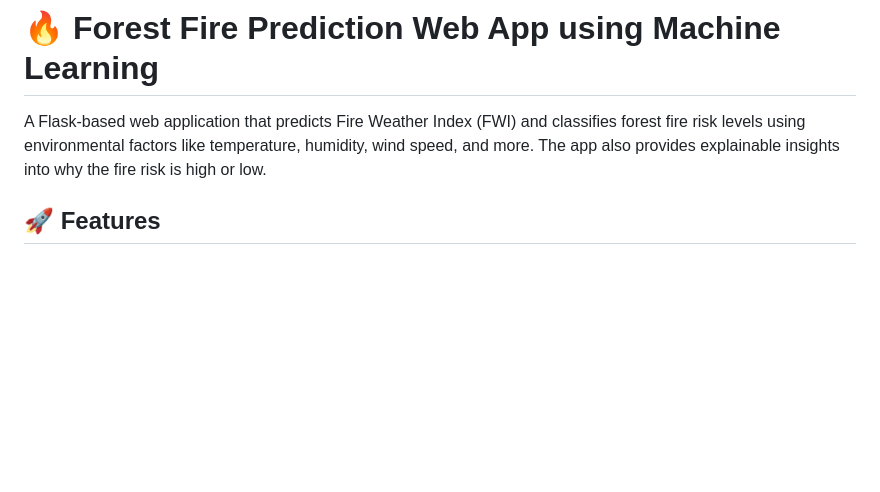
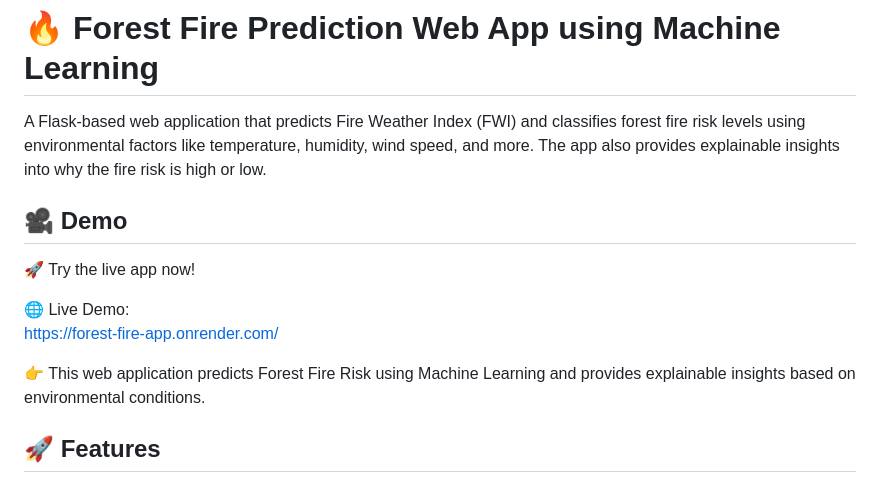
Before and after one commit to anmol7240/Forest-Fire_FWI-Prediction, a Markdown page: README.md, the part around the change. Drawn GitHub-style; blank space fills up the shorter version.

```diff
--- a/README.md
+++ b/README.md
@@ -4,6 +4,14 @@
 A Flask-based web application that predicts Fire Weather Index (FWI) and classifies forest fire risk levels using environmental factors like temperature, humidity, wind speed, and more. The app also provides explainable insights into why the fire risk is high or low.
 
 
+## 🎥 Demo
+
+🚀 Try the live app now!
+
+🌐 Live Demo:
+https://forest-fire-app.onrender.com/
+
+👉 This web application predicts Forest Fire Risk using Machine Learning and provides explainable insights based on environmental conditions.
 
 
 
```
